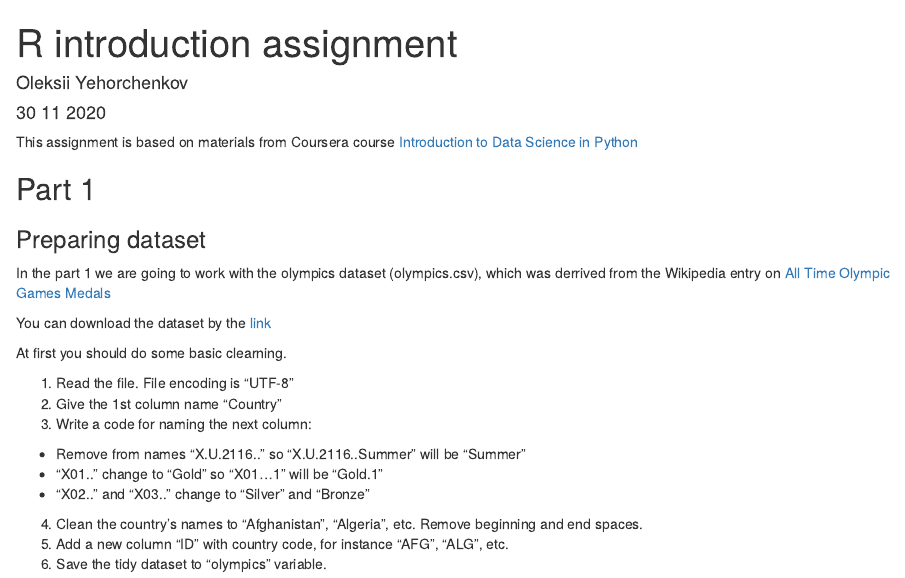
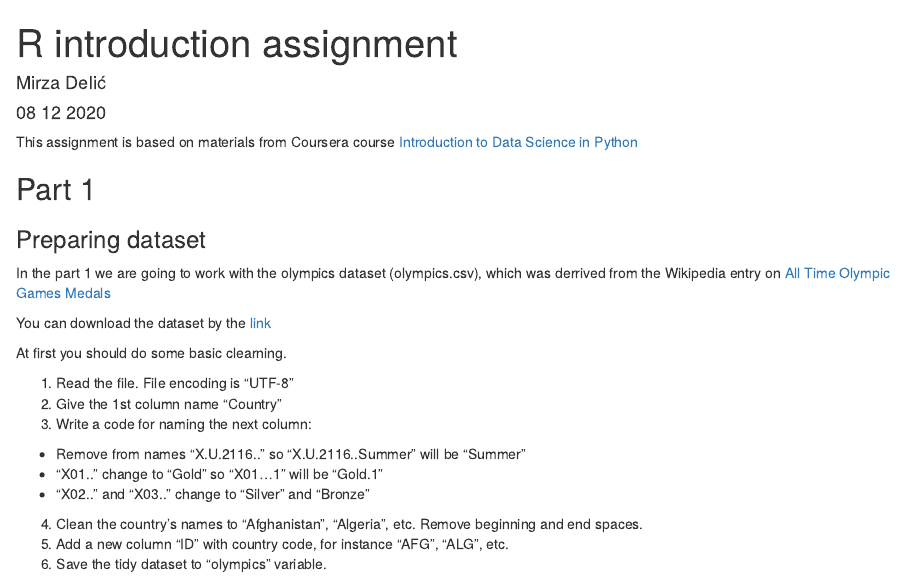
Before and after one commit to mdelic14/IPDA_RProgramming, an R Markdown document (practice/R introduction assignment.Rmd): the page in a window 1100 px wide, from its top. Rendered offline with R 4.5, knitr and Pandoc, with nearby package versions; common packages that the code uses without loading them are loaded.

Commit message:
Update R introduction assignment.Rmd

```diff
--- a/practice/R introduction assignment.Rmd
+++ b/practice/R introduction assignment.Rmd
@@ -1,7 +1,7 @@
 ---
 title: "R introduction assignment"
-author: "Oleksii Yehorchenkov"
-date: "30 11 2020"
+author: "Mirza Delić"
+date: "08 12 2020"
 output: html_document
 ---
 
```
